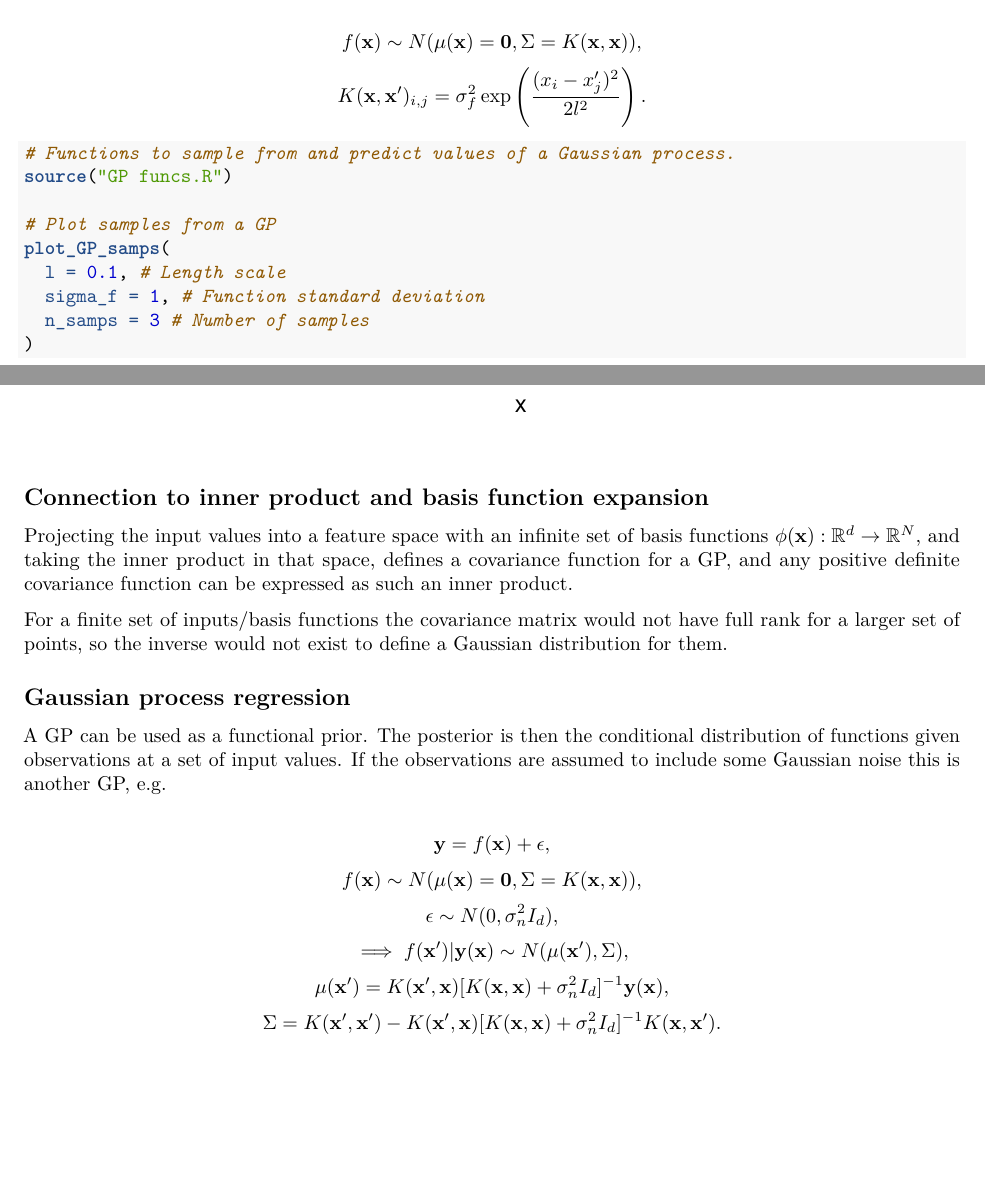
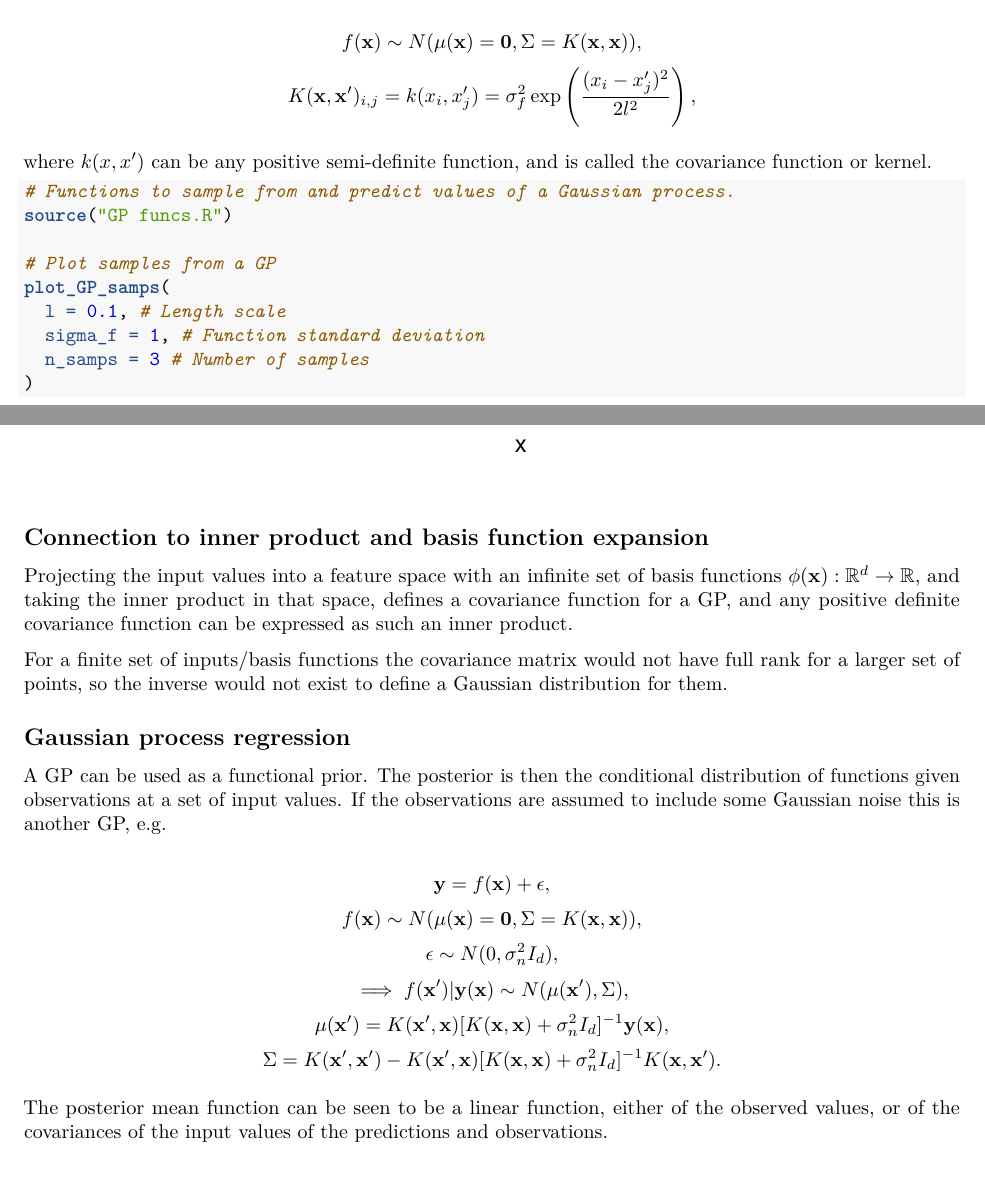
Before and after one commit to rasutt/Gaussian-process, an R Markdown document (Gaussian processes.Rmd): two parts of pages 1 and 2 of 4, joined at a grey line, cut so that both start at the same text. Rendered offline with R 4.5, knitr and Pandoc, then LaTeX, with nearby package versions; code that draws random numbers runs with fixed seeds of ours.

Commit message:
Added notes.

````diff
--- a/Gaussian processes.Rmd
+++ b/Gaussian processes.Rmd
@@ -20,7 +20,10 @@ such that for any finite set of input values the function values have a
 multivariate Gaussian distribution, e.g. for $\mathbf{x} \in \mathbb{R}^k,$
 
 $$f(\mathbf{x}) \sim N(\mu(\mathbf{x}) = \mathbf{0}, \Sigma = K(\mathbf{x}, \mathbf{x})),$$
-$$K(\mathbf{x}, \mathbf{x}')_{i, j} = \sigma_f^2 \exp\left(\frac{(x_i - x'_j)^2}{2 l^2} \right).$$
+$$K(\mathbf{x}, \mathbf{x}')_{i, j} = k(x_i, x_j') = \sigma_f^2 \exp\left(\frac{(x_i - x'_j)^2}{2 l^2} \right),$$
+
+where $k(x, x')$ can be any positive semi-definite function, and is called the
+covariance function or kernel.
 
 ```{r}
 # Functions to sample from and predict values of a Gaussian process.
@@ -37,8 +40,8 @@ plot_GP_samps(
 ## Connection to inner product and basis function expansion
 
 Projecting the input values into a feature space with an infinite set of basis
-functions $\phi(\mathbf{x}):\mathbb{R}^d \rightarrow \mathbb{R}^N$, and taking
-the inner product in that space, defines a covariance function for a GP, and any
+functions $\phi(\mathbf{x}):\mathbb{R}^d \rightarrow \mathbb{R}$, and taking the
+inner product in that space, defines a covariance function for a GP, and any
 positive definite covariance function can be expressed as such an inner product.
 
 For a finite set of inputs/basis functions the covariance matrix would not have
@@ -57,6 +60,10 @@ $$ \epsilon \sim N(0, \sigma_n^2 I_d),$$
 $$\implies f(\mathbf{x}')|\mathbf{y}(\mathbf{x}) \sim N(\mu(\mathbf{x}'), \Sigma),$$
 $$\mu(\mathbf{x}') = K(\mathbf{x}', \mathbf{x}) [K(\mathbf{x}, \mathbf{x}) + \sigma_n^2 I_d]^{-1} \mathbf{y}(\mathbf{x}),$$
 $$\Sigma = K(\mathbf{x}', \mathbf{x}') - K(\mathbf{x}', \mathbf{x}) [K(\mathbf{x}, \mathbf{x}) + \sigma_n^2 I_d]^{-1} K(\mathbf{x}, \mathbf{x}').$$
+
+The posterior mean function can be seen to be a linear function, either of the
+observed values, or of the covariances of the input values of the predictions
+and observations.
 
 ```{r}
 plot_GP_regression(
````
Also changed, not shown: Gaussian-processes.pdf.
